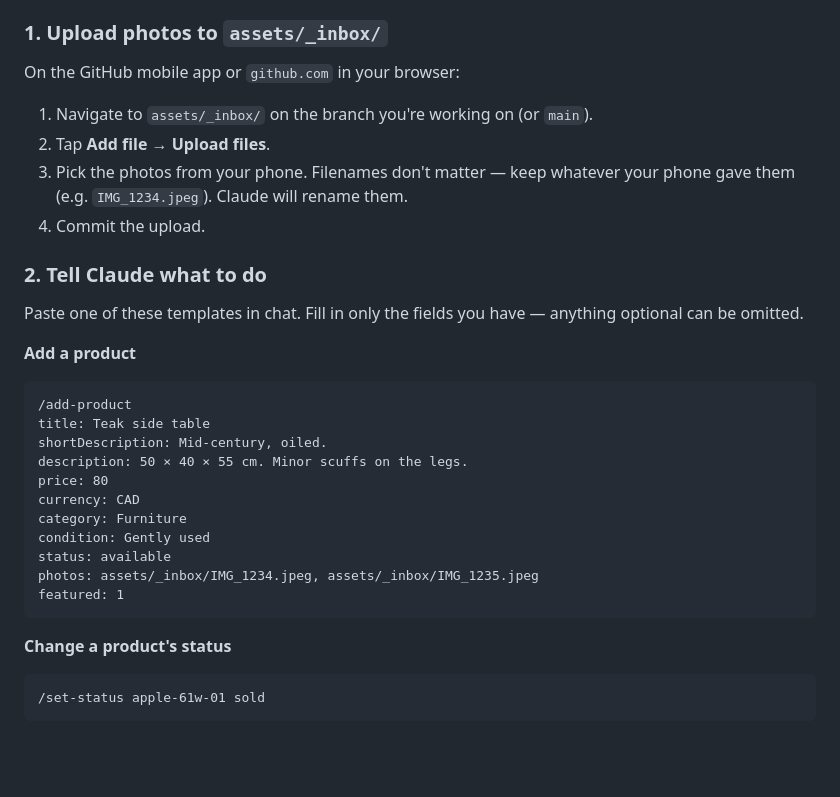
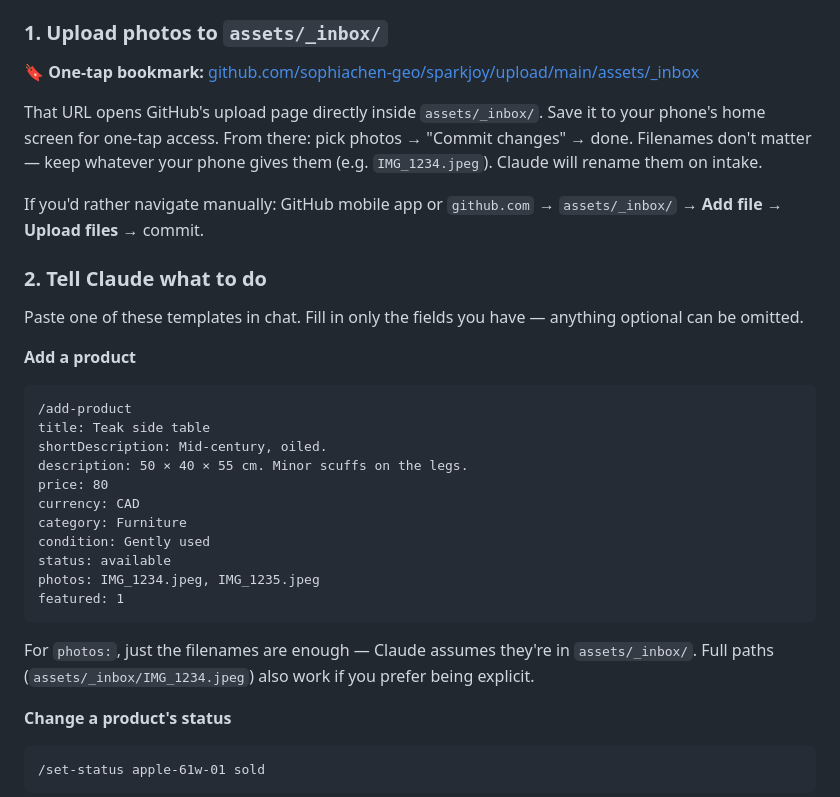
Before and after one commit to sophiachen-geo/sparkjoy, a Markdown page: README.md, the part around the change. GitHub-like rendering; blank space fills up the shorter version.

````diff
--- a/README.md
+++ b/README.md
@@ -54,12 +54,11 @@ This works because the project has a `CLAUDE.md` file that tells Claude exactly
 
 ### 1. Upload photos to `assets/_inbox/`
 
-On the GitHub mobile app or `github.com` in your browser:
+🔖 **One-tap bookmark:** [github.com/sophiachen-geo/sparkjoy/upload/main/assets/\_inbox](https://github.com/sophiachen-geo/sparkjoy/upload/main/assets/_inbox)
 
-1. Navigate to `assets/_inbox/` on the branch you're working on (or `main`).
-2. Tap **Add file → Upload files**.
-3. Pick the photos from your phone. Filenames don't matter — keep whatever your phone gave them (e.g. `IMG_1234.jpeg`). Claude will rename them.
-4. Commit the upload.
+That URL opens GitHub's upload page directly inside `assets/_inbox/`. Save it to your phone's home screen for one-tap access. From there: pick photos → "Commit changes" → done. Filenames don't matter — keep whatever your phone gives them (e.g. `IMG_1234.jpeg`). Claude will rename them on intake.
+
+If you'd rather navigate manually: GitHub mobile app or `github.com` → `assets/_inbox/` → **Add file → Upload files** → commit.
 
 ### 2. Tell Claude what to do
 
@@ -77,9 +76,11 @@ currency: CAD
 category: Furniture
 condition: Gently used
 status: available
-photos: assets/_inbox/IMG_1234.jpeg, assets/_inbox/IMG_1235.jpeg
+photos: IMG_1234.jpeg, IMG_1235.jpeg
 featured: 1
 ```
+
+For `photos:`, just the filenames are enough — Claude assumes they're in `assets/_inbox/`. Full paths (`assets/_inbox/IMG_1234.jpeg`) also work if you prefer being explicit.
 
 **Change a product's status**
 
````
Also changed, not shown: CLAUDE.md (+12 -2 lines).
